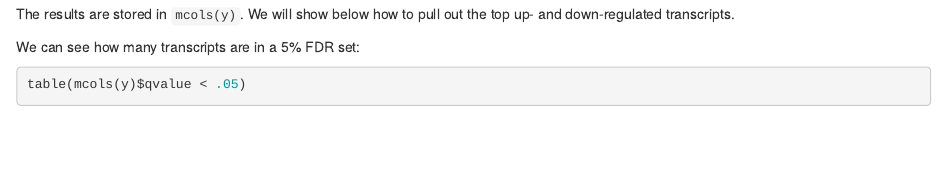
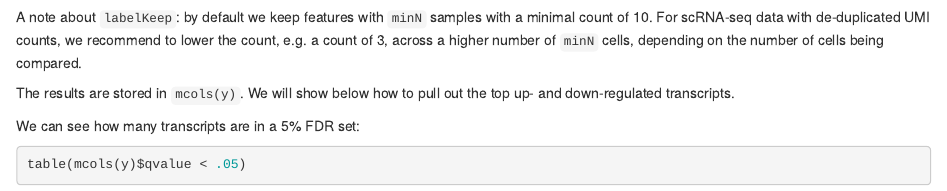
Before and after one commit to thelovelab/fishpond, an R Markdown document (vignettes/fishpond.Rmd): the page in a window 1100 px wide, from 2660 px down before the commit and from 2650 px down after it. Rendered offline with R 4.5, knitr and Pandoc, with nearby package versions; some code elsewhere in the file could not run offline.

Commit message:
add to vignette paragraph only

````diff
--- a/vignettes/fishpond.Rmd
+++ b/vignettes/fishpond.Rmd
@@ -157,6 +157,12 @@ y <- labelKeep(y, minN=3)
 set.seed(1)
 y <- swish(y, x="condition", pair="line")
 ```
+
+A note about `labelKeep`: by default we keep features with `minN`
+samples with a minimal count of 10. For scRNA-seq data with
+de-duplicated UMI counts, we recommend to lower the count, e.g. a
+count of 3, across a higher number of `minN` cells, depending on the
+number of cells being compared.
 
 The results are stored in `mcols(y)`. We will show below how to pull
 out the top up- and down-regulated transcripts.
````
